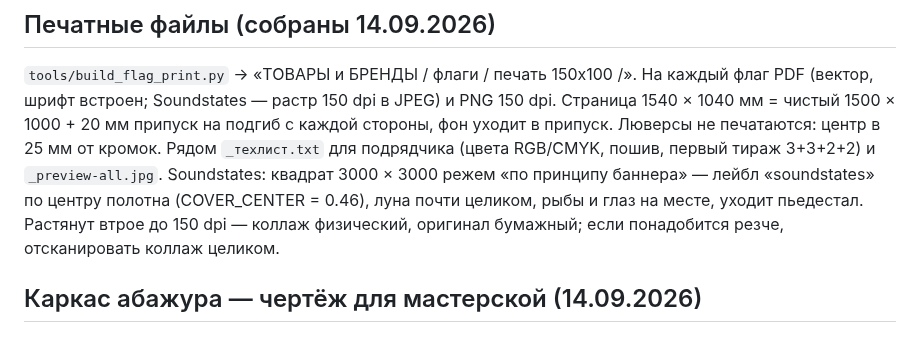
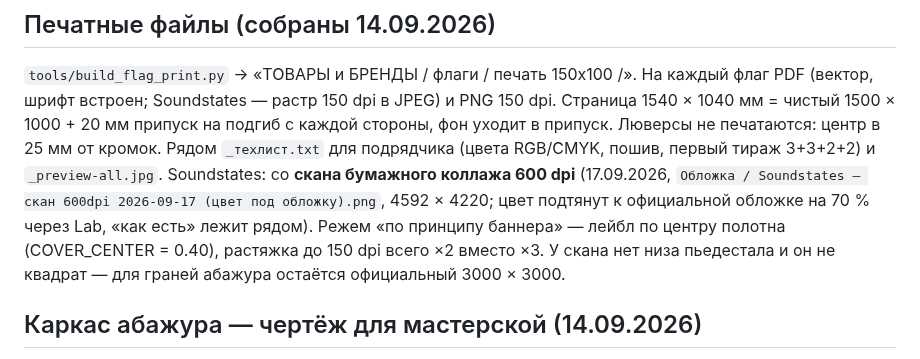
Before and after one commit to verakeiser2012-coder/lks, a Markdown page: notes/flags-tz.md, the part around the change. Rendered like a GitHub page.

Commit message:
Флаг Soundstates: печать и макет со скана коллажа 600 dpi
Co-Authored-By: Claude Opus 5 <noreply@anthropic.com>

```diff
--- a/notes/flags-tz.md
+++ b/notes/flags-tz.md
@@ -77,10 +77,11 @@ PDF (вектор, шрифт встроен; Soundstates — растр 150 dpi
 1540 × 1040 мм = чистый 1500 × 1000 + 20 мм припуск на подгиб с каждой стороны, фон уходит
 в припуск. Люверсы не печатаются: центр в 25 мм от кромок. Рядом `_техлист.txt` для
 подрядчика (цвета RGB/CMYK, пошив, первый тираж 3+3+2+2) и `_preview-all.jpg`.
-Soundstates: квадрат 3000 × 3000 режем «по принципу баннера» — лейбл «soundstates» по центру
-полотна (COVER_CENTER = 0.46), луна почти целиком, рыбы и глаз на месте, уходит пьедестал.
-Растянут втрое до 150 dpi — коллаж физический, оригинал бумажный; если понадобится резче,
-отсканировать коллаж целиком.
+Soundstates: со **скана бумажного коллажа 600 dpi** (17.09.2026, `Обложка / Soundstates — скан 600dpi
+2026-09-17 (цвет под обложку).png`, 4592 × 4220; цвет подтянут к официальной обложке на 70 % через Lab,
+«как есть» лежит рядом). Режем «по принципу баннера» — лейбл по центру полотна (COVER_CENTER = 0.40),
+растяжка до 150 dpi всего ×2 вместо ×3. У скана нет низа пьедестала и он не квадрат — для граней
+абажура остаётся официальный 3000 × 3000.
 
 ## Каркас абажура — чертёж для мастерской (14.09.2026)
 
```
